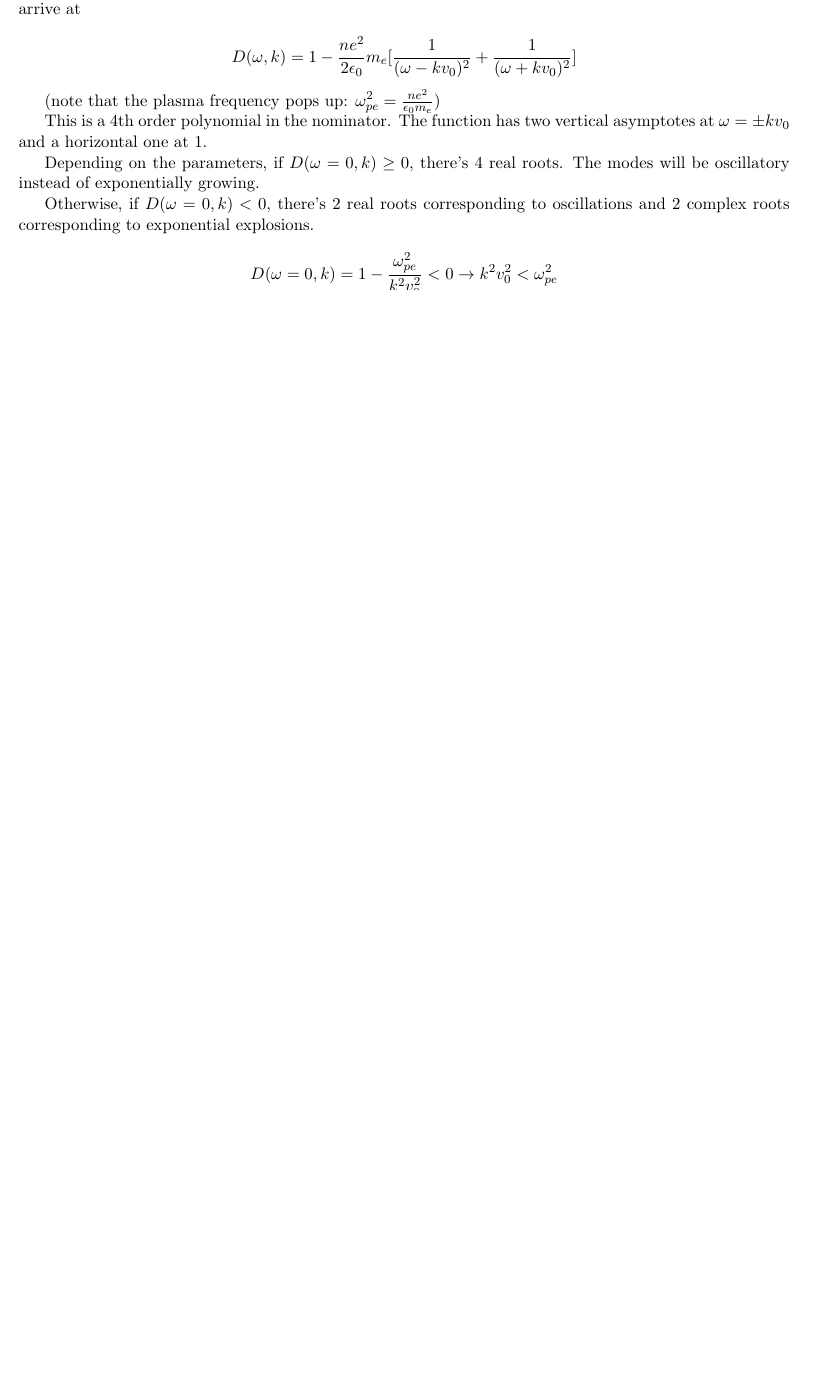
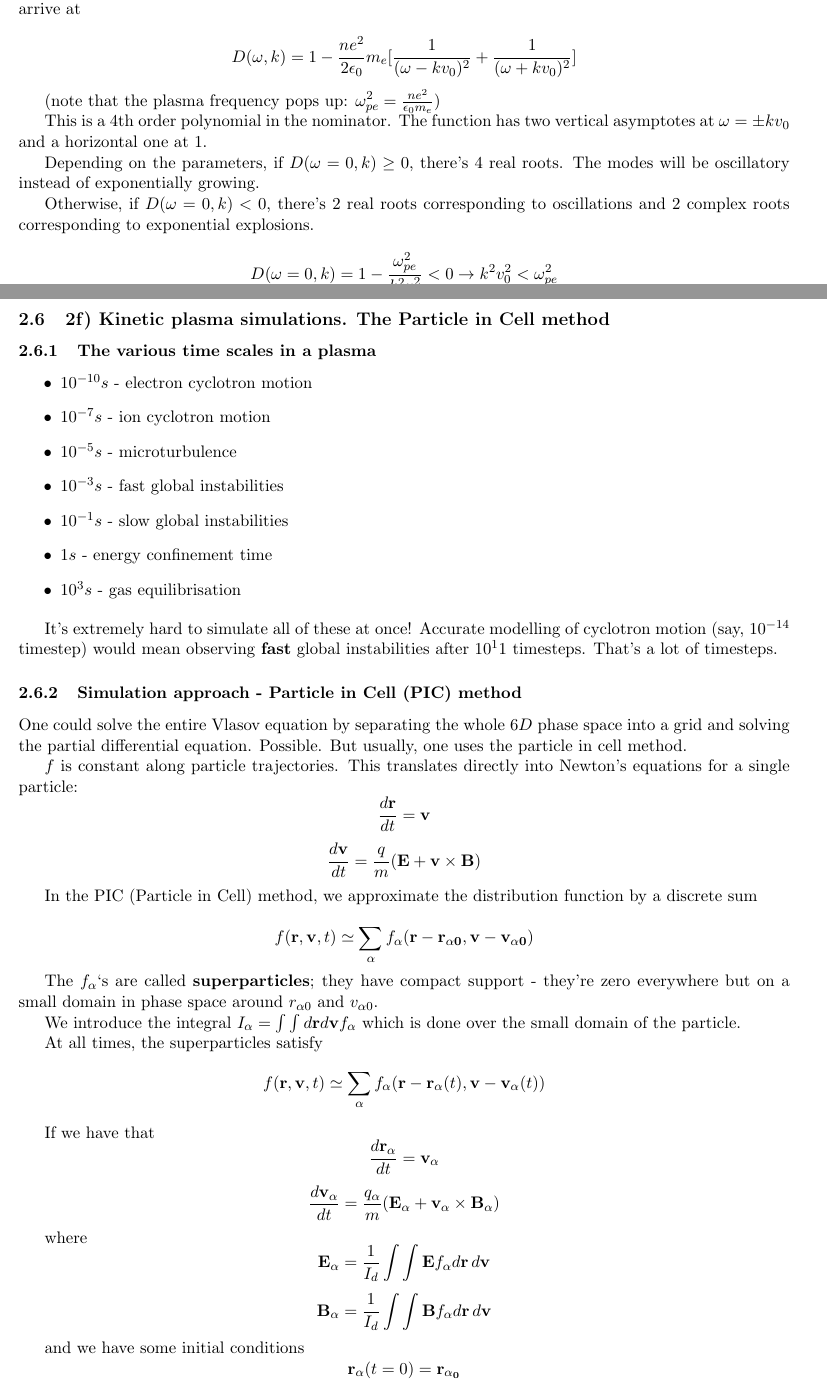
Before and after one commit to StanczakDominik/PlasmaXNotes, a LaTeX document (PlasmaNotes.tex): part of page 14 of 14 before the commit and two parts of pages 14 and 15 of 16 after it, the two joined at a grey line, cut so that both start at the same text, the shorter picture padded with empty space. Compiled offline with pdfLaTeX.

Commit message:
Week 2 part 6

```diff
--- a/PlasmaNotes.tex
+++ b/PlasmaNotes.tex
@@ -516,3 +517,53 @@ Otherwise, if $D(\omega = 0, k) < 0$, there's $2$ real roots corresponding to os
 \[ D(\omega =0, k) = 1 - \frac{\omega_{pe}^2}{k^2 v_0^2} < 0 \rightarrow k^2 v_0^2 < \omega_{pe}^2 \]
 
 Unstable modes are those that have sufficiently long wavelengths. That's all we can tell analytically. IT'S PARTICLE IN CELL TIME!
+
+\subsection{2f) Kinetic plasma simulations. The Particle in Cell method}
+\subsubsection{The various time scales in a plasma}
+
+\begin{itemize}
+\item $10^{-10}s$ - electron cyclotron motion
+\item $10^{-7}s$ - ion cyclotron motion
+\item $10^{-5}s$ - microturbulence
+\item $10^{-3}s$ - fast global instabilities
+\item $10^{-1}s$ - slow global instabilities
+\item $1s$ - energy confinement time
+\item $10^3s$ - gas equilibrisation
+\end{itemize}
+
+It's extremely hard to simulate all of these at once! Accurate modelling of cyclotron motion (say, $10^{-14}$ timestep) would mean observing \textbf{fast} global instabilities after $10^11$ timesteps. That's a lot of timesteps.
+
+\subsubsection{Simulation approach - Particle in Cell (PIC) method}
+
+One could solve the entire Vlasov equation by separating the whole $6D$ phase space into a grid and solving the partial differential equation. Possible. But usually, one uses the particle in cell method.
+
+$f$ is constant along particle trajectories. This translates directly into Newton's equations for a single particle:
+\[ \d{\v{r}}{t}=\v{v} \]
+\[ \d{\v{v}}{t}=\frac{q}{m}(\v{E} + \v{v} \times \v{B}) \]
+
+In the PIC (Particle in Cell) method, we approximate the distribution function by a discrete sum
+
+\[f(\v{r}, \v{v}, t) \simeq \sum_\alpha f_\alpha (\v{r} - \v{r_{\alpha 0}}, \v{v} - \v{v_{\alpha 0}})\]
+
+The $f_{\alpha}$`s are called \textbf{superparticles}; they have compact support - they're zero everywhere but on a small domain in phase space around $r_{\alpha 0}$ and $v_{\alpha 0}$.
+
+We introduce the integral $I_{\alpha} = \int \int d\v{r} d\v{v} f_{\alpha}$ which is done over the small domain of the particle.
+
+At all times, the superparticles satisfy
+\[f(\v{r}, \v{v}, t) \simeq \sum_\alpha f_\alpha (\v{r} - \v{r_{\alpha}}(t), \v{v} - \v{v_{\alpha}}(t))\]
+
+If we have that
+\[ \d{\v{r_{\alpha}}}{t}=\v{v_{\alpha}} \]
+\[ \d{\v{v_{\alpha}}}{t}=\frac{q_{\alpha}}{m}(\v{E_{\alpha}} + \v{v_{\alpha}} \times \v{B_{\alpha}}) \]
+
+where
+\[ \v{E_{\alpha}} = \frac{1}{I_d} \int \int \v{E} f_{\alpha} d\v{r}\,d\v{v} \]
+\[ \v{B_{\alpha}} = \frac{1}{I_d} \int \int \v{B} f_{\alpha} d\v{r}\,d\v{v} \]
+
+and we have some initial conditions
+\[ \v{r_{\alpha}} (t=0) = \v{r_{\alpha_0}} \]
+\[ \v{v_{\alpha}} (t=0) = \v{v_{\alpha_0}} \]
+
+Then the distribution function defined as the sum of all superparticles (their distribution functions) also solves the Vlasov equation.\footnote{This is a complicated way of saying that we can use particles to approximate the motion of the plasma - see Birdsall and Langdon.}
+
+\subsubsection{Practical PIC}
```
Also changed, not shown: PlasmaNotes.pdf, PlasmaNotes.tex (20 more changed lines), 4 other files.
